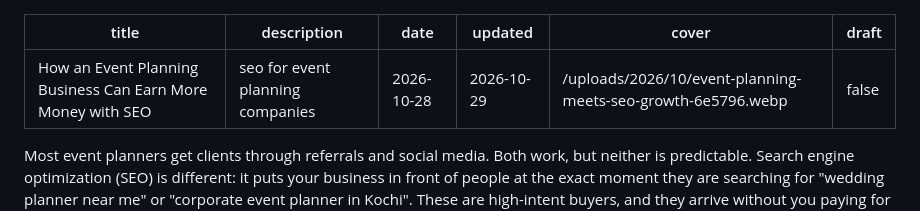
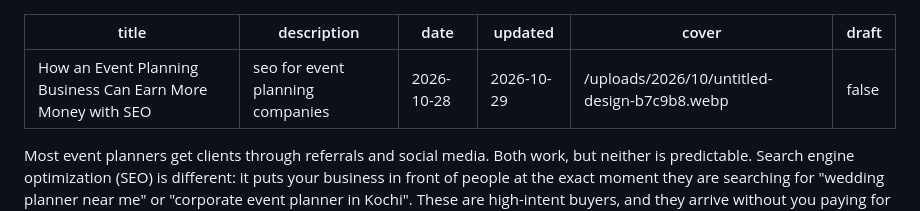
Before and after one commit to greatnessmedia109-art/real, a Markdown page: content/posts/how-an-event-planning-business-can-earn-more-money-with-seo.md, the part around the change. Rendered like a GitHub page.

Commit message:
Update post "How an Event Planning Business Can Earn More Money with SEO" (alkosmk via admin)

```diff
--- a/content/posts/how-an-event-planning-business-can-earn-more-money-with-seo.md
+++ b/content/posts/how-an-event-planning-business-can-earn-more-money-with-seo.md
@@ -3,7 +3,7 @@ title: How an Event Planning Business Can Earn More Money with SEO
 description: seo for event planning companies
 date: '2026-10-28'
 updated: '2026-10-29'
-cover: /uploads/2026/10/event-planning-meets-seo-growth-6e5796.webp
+cover: /uploads/2026/10/untitled-design-b7c9b8.webp
 draft: false
 ---
 Most event planners get clients through referrals and social media. Both work, but neither is predictable. Search engine optimization (SEO) is different: it puts your business in front of people at the exact moment they are searching for "wedding planner near me" or "corporate event planner in Kochi". These are high-intent buyers, and they arrive without you paying for every click.
```
